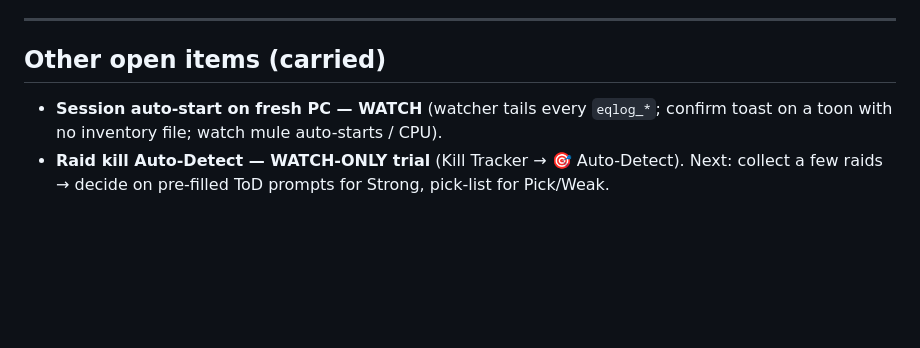
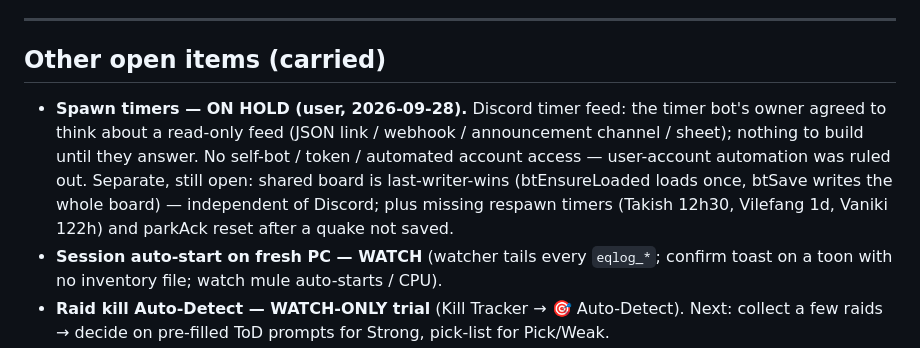
Before and after one commit to Mixelplex/MixelParse, a Markdown page: HANDOFF_v1.5.14.md, the part around the change. Rendered like a GitHub page; blank space fills up the shorter version.

Commit message:
Handoff: spawn timers on hold pending the Discord owner
Co-Authored-By: Claude Opus 5.5 <noreply@anthropic.com>

```diff
--- a/HANDOFF_v1.5.14.md
+++ b/HANDOFF_v1.5.14.md
@@ -93,6 +93,7 @@ Plan: Phase 1 source research (done) → Phase 2 in-game screenshots (user) →
 ---
 
 ## Other open items (carried)
+- **Spawn timers — ON HOLD (user, 2026-09-28).** Discord timer feed: the timer bot's owner agreed to think about a read-only feed (JSON link / webhook / announcement channel / sheet); nothing to build until they answer. No self-bot / token / automated account access — user-account automation was ruled out. Separate, still open: shared board is last-writer-wins (btEnsureLoaded loads once, btSave writes the whole board) — independent of Discord; plus missing respawn timers (Takish 12h30, Vilefang 1d, Vaniki 122h) and parkAck reset after a quake not saved.
 - **Session auto-start on fresh PC — WATCH** (watcher tails every `eqlog_*`; confirm toast on a toon with no inventory file; watch mule auto-starts / CPU).
 - **Raid kill Auto-Detect — WATCH-ONLY trial** (Kill Tracker → 🎯 Auto-Detect). Next: collect a few raids → decide on pre-filled ToD prompts for Strong, pick-list for Pick/Weak.
 - Backstab scoring rework — user's decision pending (wiki: damage doesn't depend on delay; app divides by delay).
```
